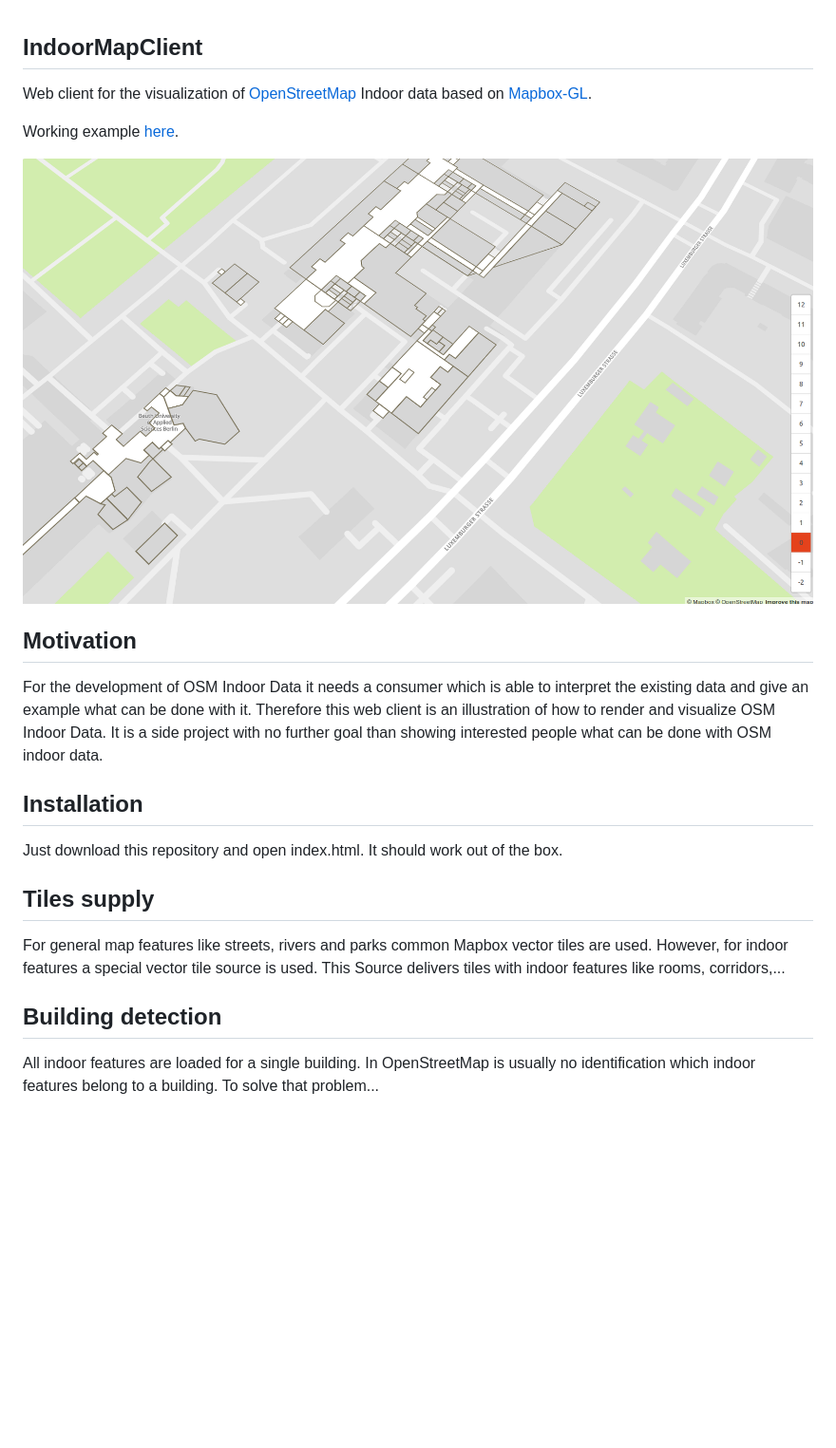
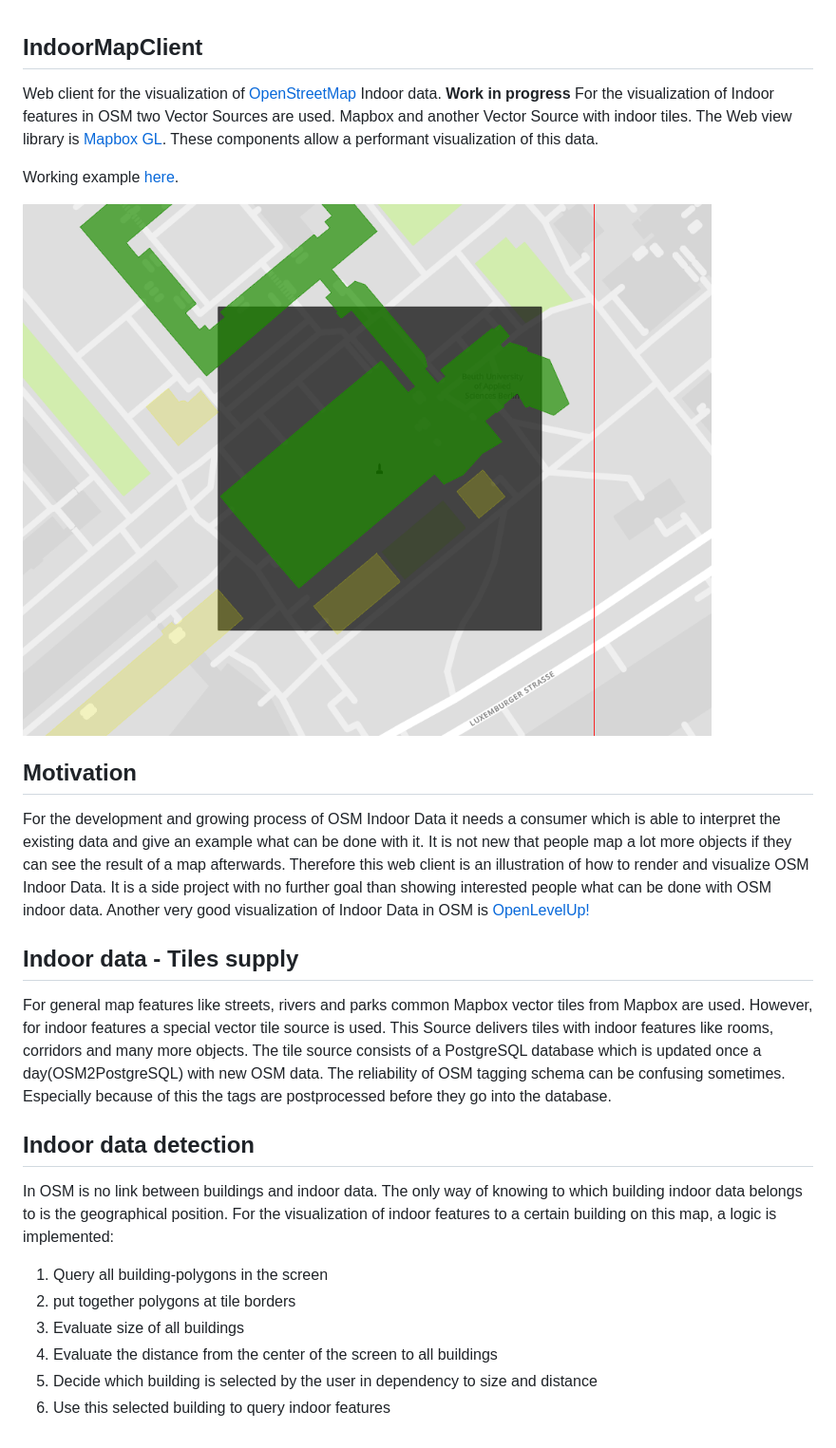
Before and after one commit to setti84/IndoorMapClient, a Markdown page: README.md, the part around the change. Shown: that part at 95% size. Rendered like a GitHub page; pictures changed too: example.png; blank space fills up the shorter version.

Commit message:
building selection

```diff
--- a/README.md
+++ b/README.md
@@ -1,6 +1,7 @@
 ## IndoorMapClient
 
-Web client for the visualization of [OpenStreetMap](https://osm.org) Indoor data based on [Mapbox-GL](https://github.com/mapbox/mapbox-gl-js).
+Web client for the visualization of [OpenStreetMap](https://osm.org) Indoor data. **Work in progress**
+For the visualization of Indoor features in OSM two Vector Sources are used. Mapbox and another Vector Source with indoor tiles. The Web view library is [Mapbox GL](https://github.com/mapbox/mapbox-gl-js). These components allow a performant visualization of this data.
 
 Working example [here](https://sebastiansettgast.com/IndoorMapClient/).
 
@@ -8,17 +9,25 @@ Working example [here](https://sebastiansettgast.com/IndoorMapClient/).
 
 ## Motivation
 
-For the development of OSM Indoor Data it needs a consumer which is able to interpret the existing data and give an example what can be done with it.
+For the development and growing process of OSM Indoor Data it needs a consumer which is able to interpret the existing data and give an example what can be done with it. It is not new that people map a lot more objects if they can see the result of a map afterwards.
 Therefore this web client is an illustration of how to render and visualize OSM Indoor Data. It is a side project with no further goal than showing interested people what can be done with OSM indoor data.
+Another very good visualization of Indoor Data in OSM is [OpenLevelUp!](https://openlevelup.net/)
 
-## Installation
 
-Just download this repository and open index.html. It should work out of the box.
+## Indoor data - Tiles supply
 
-## Tiles supply
+For general map features like streets, rivers and parks common Mapbox vector tiles from Mapbox are used. However, for indoor features a special vector tile source is used. This Source delivers tiles with indoor features like rooms, corridors and many more objects.
+The tile source consists of a PostgreSQL database which is updated once a day(OSM2PostgreSQL) with new OSM data.
+The reliability of OSM tagging schema can be confusing sometimes. Especially because of this the tags are postprocessed before they go into the database.
 
-For general map features like streets, rivers and parks common Mapbox vector tiles are used. However, for indoor features a special vector tile source is used. This Source delivers tiles with indoor features like rooms, corridors,...
 
-## Building detection
+## Indoor data detection
 
-All indoor features are loaded for a single building. In OpenStreetMap is usually no identification which indoor features belong to a building. To solve that problem...
+In OSM is no link between buildings and indoor data. The only way of knowing to which building indoor data belongs to is the geographical position. For the visualization of indoor features to a certain building on this map, a logic is implemented:
+
+1. Query all building-polygons in the screen
+2. put together polygons at tile borders
+3. Evaluate size of all buildings
+4. Evaluate the distance from the center of the screen to all buildings
+5. Decide which building is selected by the user in dependency to size and distance
+6. Use this selected building to query indoor features
```
Also changed, not shown: 3 other files.
